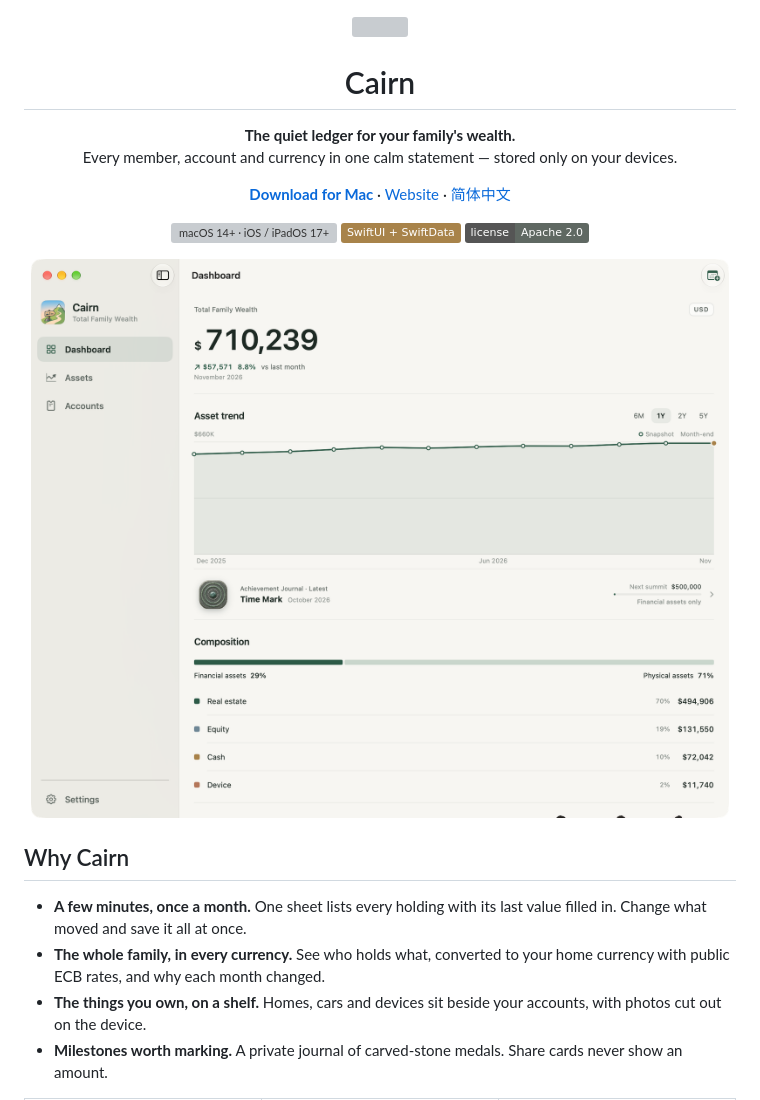
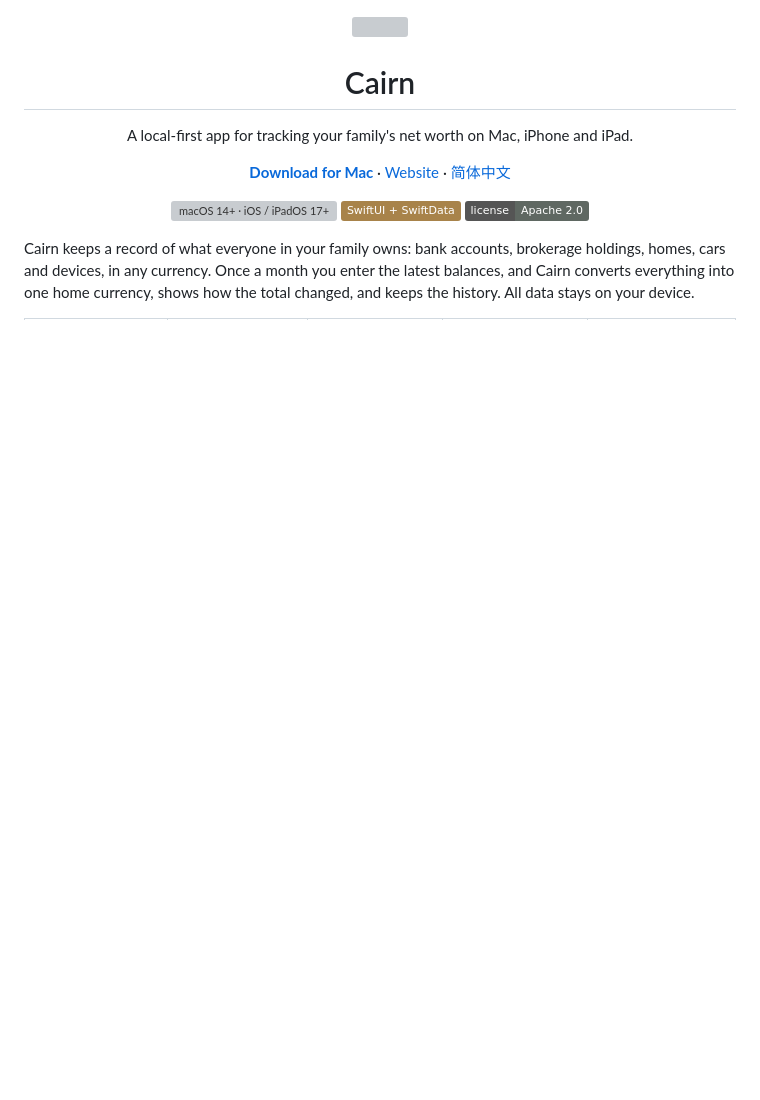
Before and after one commit to zhuangqh/cairn, a Markdown page: README.md, the part around one of its changes. GitHub-like rendering; badges without logos; blank space fills up the shorter version; grey boxes are pictures that could not be loaded.

```diff
--- a/README.md
+++ b/README.md
@@ -5,8 +5,7 @@
 <h1 align="center">Cairn</h1>
 
 <p align="center">
-  <b>The quiet ledger for your family's wealth.</b><br>
-  Every member, account and currency in one calm statement — stored only on your devices.
+  A local-first app for tracking your family's net worth on Mac, iPhone and iPad.
 </p>
 
 <p align="center">
@@ -21,20 +20,10 @@
   <a href="LICENSE"><img alt="License: Apache 2.0" src="https://img.shields.io/badge/license-Apache%202.0-5F6862"></a>
 </p>
 
-<p align="center">
-  <img src="docs/assets/screens/mac-dashboard-en.png" alt="Cairn dashboard on Mac" width="820">
-</p>
-
-## Why Cairn
-
-- **A few minutes, once a month.** One sheet lists every holding with its last value
-  filled in. Change what moved and save it all at once.
-- **The whole family, in every currency.** See who holds what, converted to your home
-  currency with public ECB rates, and why each month changed.
-- **The things you own, on a shelf.** Homes, cars and devices sit beside your accounts,
-  with photos cut out on the device.
-- **Milestones worth marking.** A private journal of carved-stone medals. Share cards
-  never show an amount.
+Cairn keeps a record of what everyone in your family owns: bank accounts,
+brokerage holdings, homes, cars and devices, in any currency. Once a month you
+enter the latest balances, and Cairn converts everything into one home currency,
+shows how the total changed, and keeps the history. All data stays on your device.
 
 <table>
   <tr>
```
Also changed, not shown: other parts of README.md (+30 -10 lines), README.zh-Hans.md (+25 -20 lines), docs/assets/screens/ios-achievements-en.png (added), docs/assets/screens/ios-achievements-zh-Hans.png (added).
